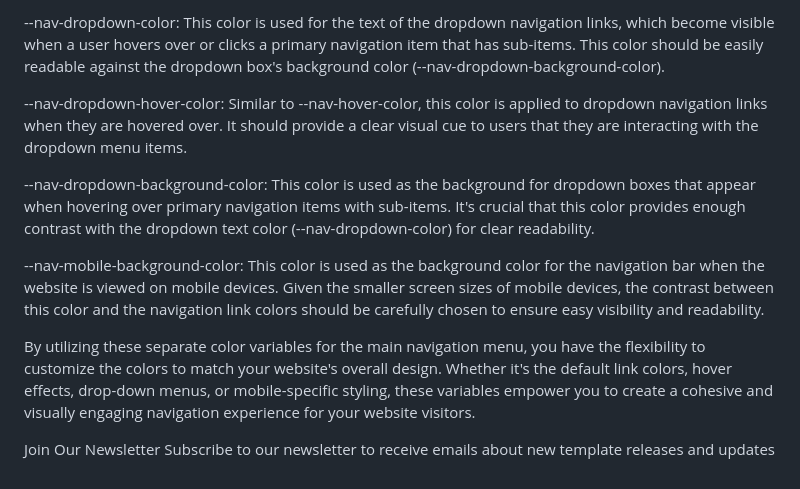
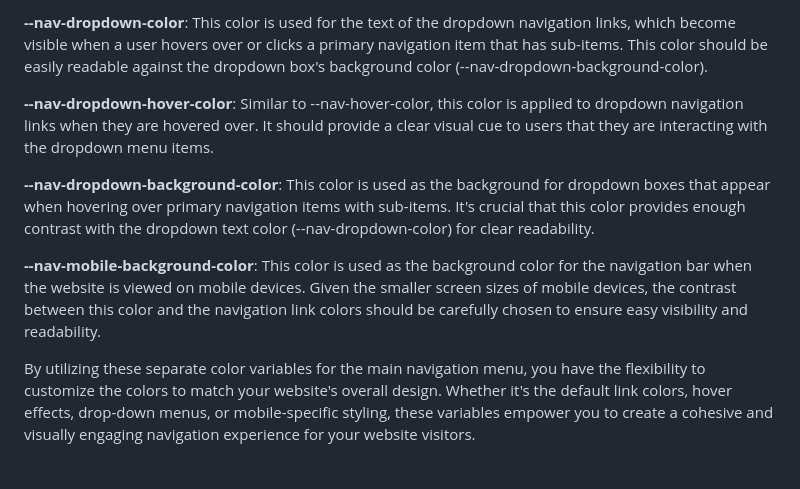
Before and after one commit to diixo/append-bootstrap-website-template, a Markdown page: color-system.md, the part around one of its changes. Drawn GitHub-style.

```diff
--- a/color-system.md
+++ b/color-system.md
@@ -57,13 +60,10 @@ To ensure a visually appealing and user-friendly navigation experience, we offer
 
---nav-dropdown-color: This color is used for the text of the dropdown navigation links, which become visible when a user hovers over or clicks a primary navigation item that has sub-items. This color should be easily readable against the dropdown box's background color (--nav-dropdown-background-color).
+**--nav-dropdown-color**: This color is used for the text of the dropdown navigation links, which become visible when a user hovers over or clicks a primary navigation item that has sub-items. This color should be easily readable against the dropdown box's background color (--nav-dropdown-background-color).
 
---nav-dropdown-hover-color: Similar to --nav-hover-color, this color is applied to dropdown navigation links when they are hovered over. It should provide a clear visual cue to users that they are interacting with the dropdown menu items.
+**--nav-dropdown-hover-color**: Similar to --nav-hover-color, this color is applied to dropdown navigation links when they are hovered over. It should provide a clear visual cue to users that they are interacting with the dropdown menu items.
 
---nav-dropdown-background-color: This color is used as the background for dropdown boxes that appear when hovering over primary navigation items with sub-items. It's crucial that this color provides enough contrast with the dropdown text color (--nav-dropdown-color) for clear readability.
+**--nav-dropdown-background-color**: This color is used as the background for dropdown boxes that appear when hovering over primary navigation items with sub-items. It's crucial that this color provides enough contrast with the dropdown text color (--nav-dropdown-color) for clear readability.
 
---nav-mobile-background-color: This color is used as the background color for the navigation bar when the website is viewed on mobile devices. Given the smaller screen sizes of mobile devices, the contrast between this color and the navigation link colors should be carefully chosen to ensure easy visibility and readability.
+**--nav-mobile-background-color**: This color is used as the background color for the navigation bar when the website is viewed on mobile devices. Given the smaller screen sizes of mobile devices, the contrast between this color and the navigation link colors should be carefully chosen to ensure easy visibility and readability.
 
 By utilizing these separate color variables for the main navigation menu, you have the flexibility to customize the colors to match your website's overall design. Whether it's the default link colors, hover effects, drop-down menus, or mobile-specific styling, these variables empower you to create a cohesive and visually engaging navigation experience for your website visitors.
-
-Join Our Newsletter
-Subscribe to our newsletter to receive emails about new template releases and updates
```
Also changed, not shown: other parts of color-system.md (+20 -17 lines).
